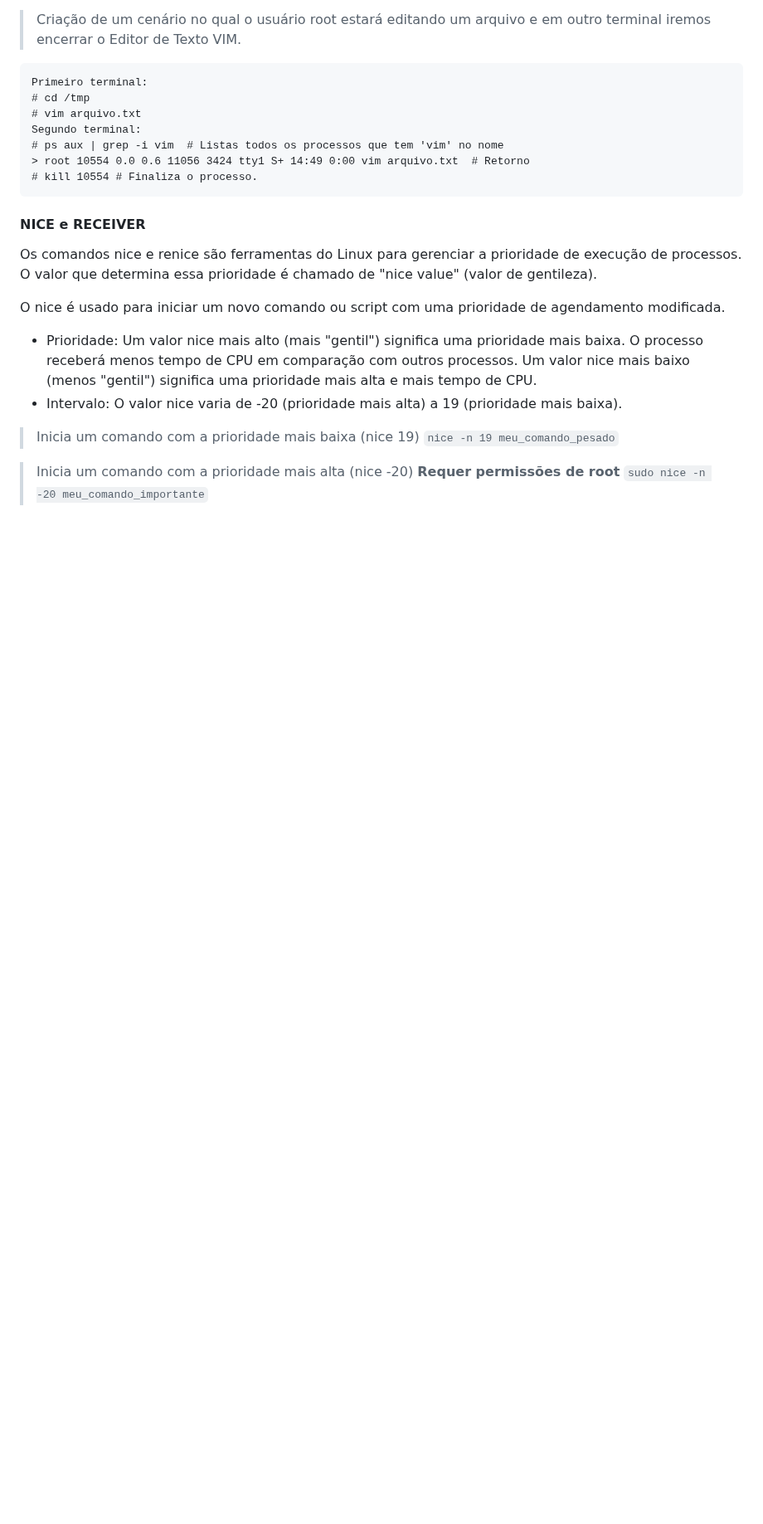
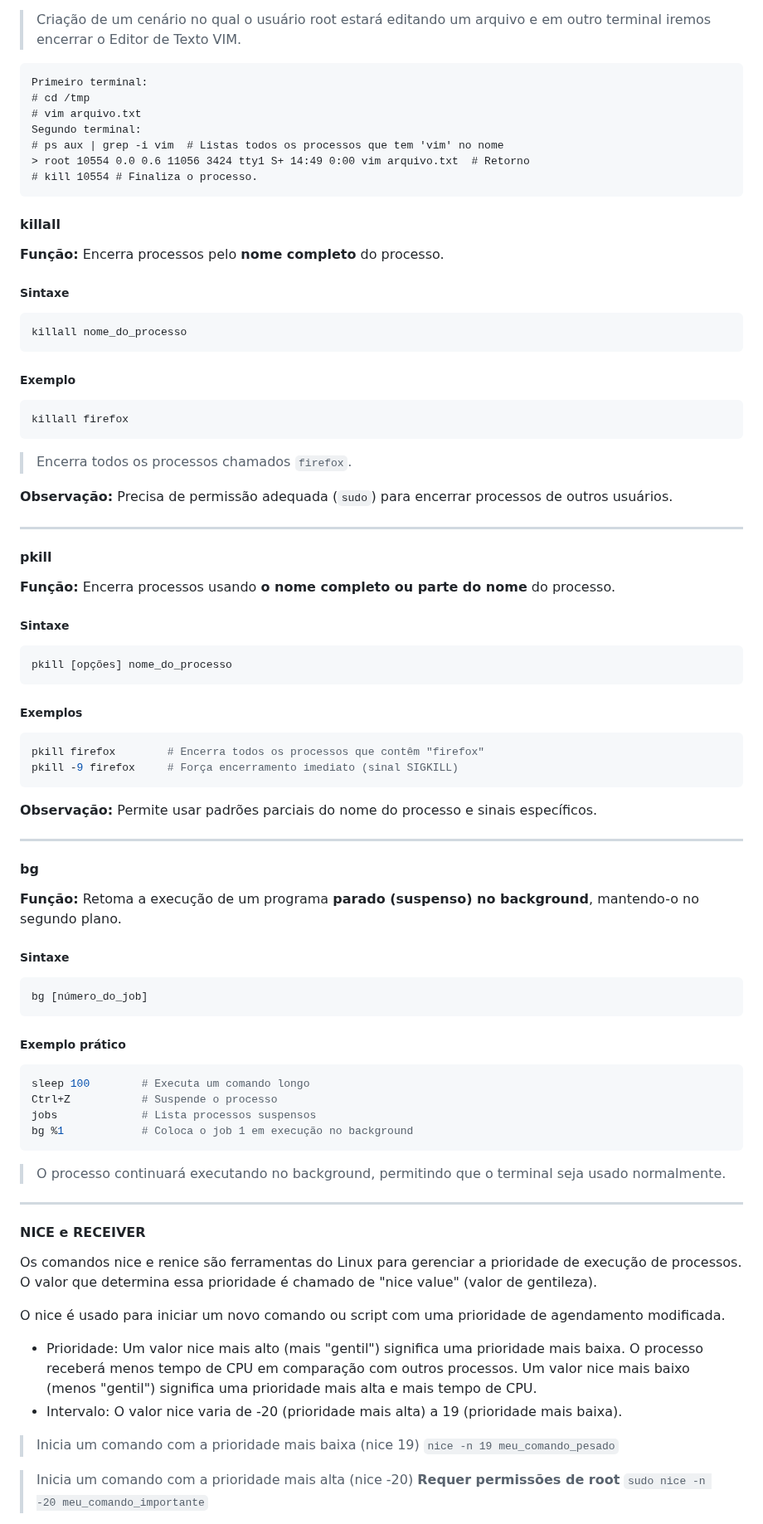
Before and after one commit to Mateus-Alencar/devops-notebook, a Markdown page: Comands_linux_server.md, the part around one of its changes. Shown at 83% size. GitHub-like rendering; blank space fills up the shorter version.

Commit message:
Processos e serviçoes - comandos de encerramento

````diff
--- a/Comands_linux_server.md
+++ b/Comands_linux_server.md
@@ -506,6 +529,66 @@ Segundo terminal:
 # kill 10554 # Finaliza o processo.
 ```
 
+#### killall
+
+**Função:** Encerra processos pelo **nome completo** do processo.
+
+##### Sintaxe
+```bash
+killall nome_do_processo
+```
+
+##### Exemplo
+```bash
+killall firefox
+```
+> Encerra todos os processos chamados `firefox`.
+
+**Observação:** Precisa de permissão adequada (`sudo`) para encerrar processos de outros usuários.
+
+---
+
+#### pkill
+
+**Função:** Encerra processos usando **o nome completo ou parte do nome** do processo.
+
+##### Sintaxe
+```bash
+pkill [opções] nome_do_processo
+```
+
+##### Exemplos
+```bash
+pkill firefox        # Encerra todos os processos que contêm "firefox"
+pkill -9 firefox     # Força encerramento imediato (sinal SIGKILL)
+```
+
+**Observação:** Permite usar padrões parciais do nome do processo e sinais específicos.
+
+---
+
+#### bg
+
+**Função:** Retoma a execução de um programa **parado (suspenso) no background**, mantendo-o no segundo plano.
+
+##### Sintaxe
+```bash
+bg [número_do_job]
+```
+
+##### Exemplo prático
+```bash
+sleep 100        # Executa um comando longo
+Ctrl+Z           # Suspende o processo
+jobs             # Lista processos suspensos
+bg %1            # Coloca o job 1 em execução no background
+```
+
+> O processo continuará executando no background, permitindo que o terminal seja usado normalmente.
+
+---
+
+
 #### NICE e RECEIVER
 
 Os comandos nice e renice são ferramentas do Linux para gerenciar a prioridade de execução de processos. O valor que determina essa prioridade é chamado de "nice value" (valor de gentileza).
````
Also changed, not shown: other parts of Comands_linux_server.md (+44 -17 lines).
